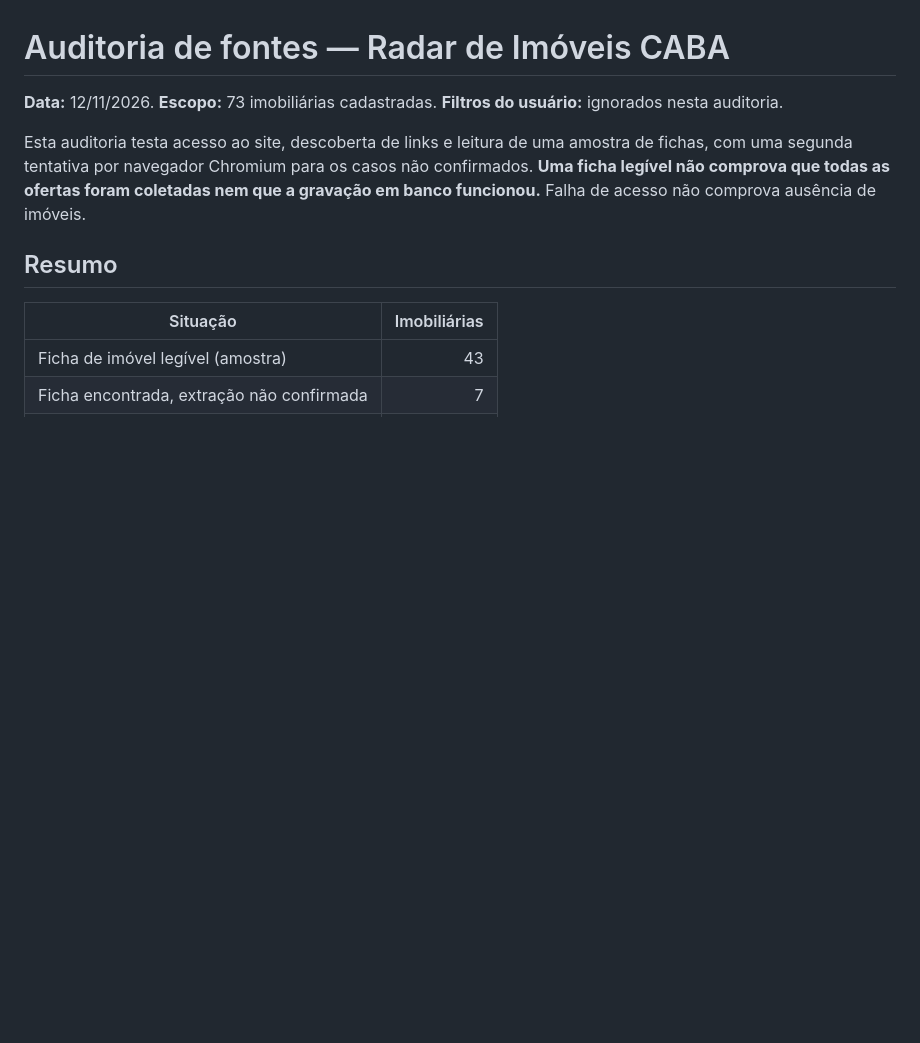
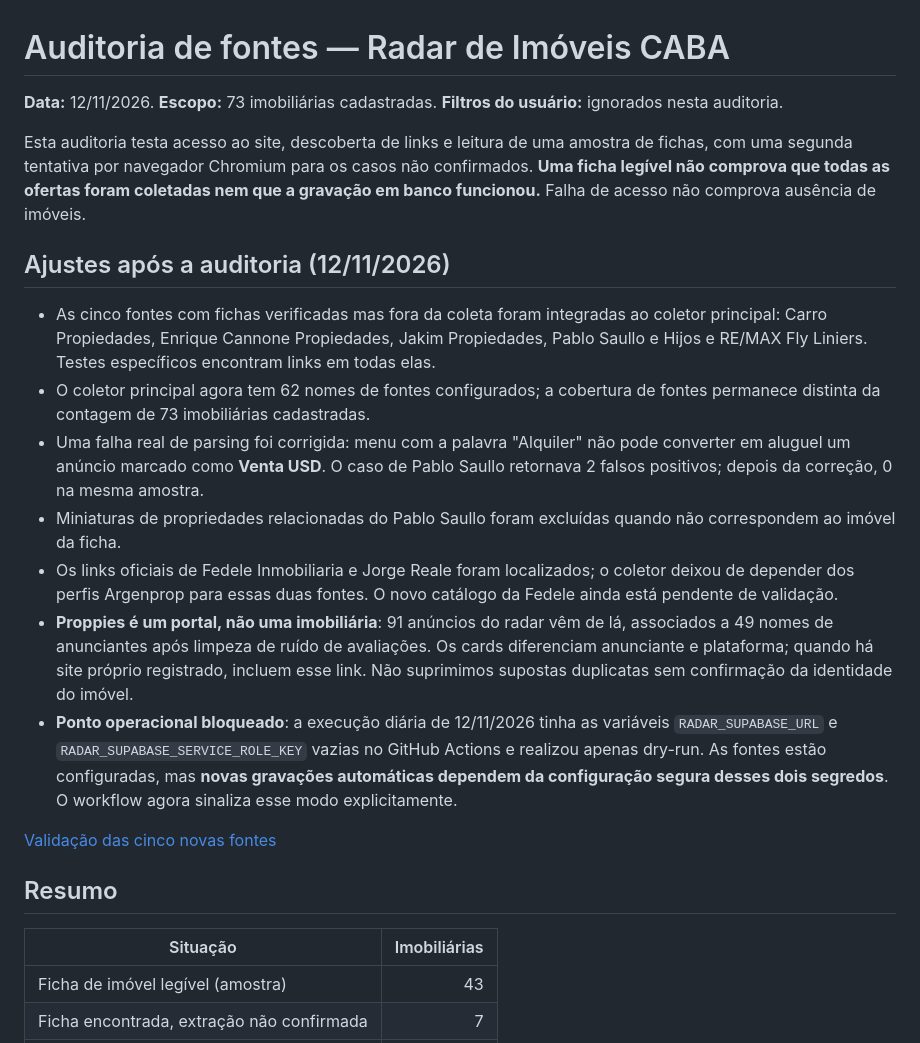
Before and after one commit to diasmf/marcelo, a Markdown page: radar-casas/audit_report.md, the part around the change. Drawn GitHub-style; blank space fills up the shorter version.

Commit message:
Document enabled agencies, Proppies attribution, false-positive corrections, and daily ingestion blocker

```diff
--- a/radar-casas/audit_report.md
+++ b/radar-casas/audit_report.md
@@ -3,6 +3,18 @@
 **Data:** 12/11/2026. **Escopo:** 73 imobiliárias cadastradas. **Filtros do usuário:** ignorados nesta auditoria.
 
 Esta auditoria testa acesso ao site, descoberta de links e leitura de uma amostra de fichas, com uma segunda tentativa por navegador Chromium para os casos não confirmados. **Uma ficha legível não comprova que todas as ofertas foram coletadas nem que a gravação em banco funcionou.** Falha de acesso não comprova ausência de imóveis.
+
+## Ajustes após a auditoria (12/11/2026)
+
+- As cinco fontes com fichas verificadas mas fora da coleta foram integradas ao coletor principal: Carro Propiedades, Enrique Cannone Propiedades, Jakim Propiedades, Pablo Saullo e Hijos e RE/MAX Fly Liniers. Testes específicos encontram links em todas elas.
+- O coletor principal agora tem 62 nomes de fontes configurados; a cobertura de fontes permanece distinta da contagem de 73 imobiliárias cadastradas.
+- Uma falha real de parsing foi corrigida: menu com a palavra "Alquiler" não pode converter em aluguel um anúncio marcado como **Venta USD**. O caso de Pablo Saullo retornava 2 falsos positivos; depois da correção, 0 na mesma amostra.
+- Miniaturas de propriedades relacionadas do Pablo Saullo foram excluídas quando não correspondem ao imóvel da ficha.
+- Os links oficiais de Fedele Inmobiliaria e Jorge Reale foram localizados; o coletor deixou de depender dos perfis Argenprop para essas duas fontes. O novo catálogo da Fedele ainda está pendente de validação.
+- **Proppies é um portal, não uma imobiliária**: 91 anúncios do radar vêm de lá, associados a 49 nomes de anunciantes após limpeza de ruído de avaliações. Os cards diferenciam anunciante e plataforma; quando há site próprio registrado, incluem esse link. Não suprimimos supostas duplicatas sem confirmação da identidade do imóvel.
+- **Ponto operacional bloqueado**: a execução diária de 12/11/2026 tinha as variáveis `RADAR_SUPABASE_URL` e `RADAR_SUPABASE_SERVICE_ROLE_KEY` vazias no GitHub Actions e realizou apenas dry-run. As fontes estão configuradas, mas **novas gravações automáticas dependem da configuração segura desses dois segredos**. O workflow agora sinaliza esse modo explicitamente.
+
+[Validação das cinco novas fontes](https://github.com/diasmf/marcelo/actions/runs/43341125973)
 
 ## Resumo
 
```
